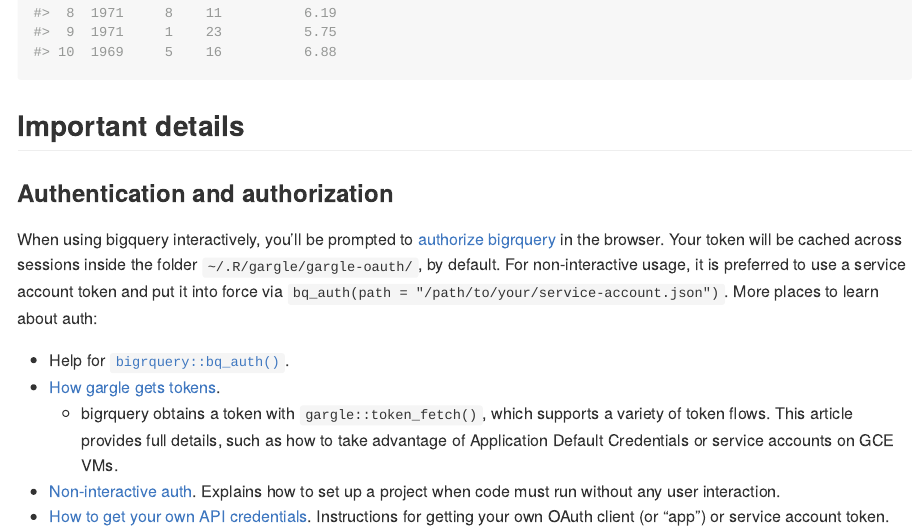
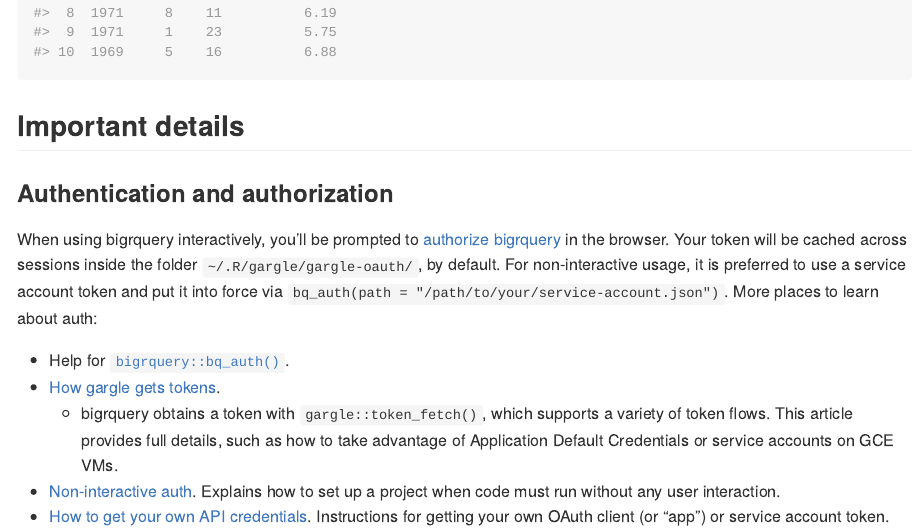
Before and after one commit to r-dbi/bigrquery, an R Markdown document (README.Rmd): the page in a window 1100 px wide, from 2470 px down. The pictures show the output file README.md that the author committed with the source, drawn offline in the style of GitHub; badge pictures from the web are left out.

Commit message:
'bigquery' --> 'bigrquery'

```diff
--- a/README.Rmd
+++ b/README.Rmd
@@ -110,7 +110,7 @@
 
 ### Authentication and authorization
 
-When using bigquery interactively, you'll be prompted to [authorize bigrquery](https://developers.google.com/bigquery/authorization) in the browser. Your token will be cached across sessions inside the folder `~/.R/gargle/gargle-oauth/`, by default. For non-interactive usage, it is preferred to use a service account token and put it into force via `bq_auth(path = "/path/to/your/service-account.json")`. More places to learn
+When using bigrquery interactively, you'll be prompted to [authorize bigrquery](https://developers.google.com/bigquery/authorization) in the browser. Your token will be cached across sessions inside the folder `~/.R/gargle/gargle-oauth/`, by default. For non-interactive usage, it is preferred to use a service account token and put it into force via `bq_auth(path = "/path/to/your/service-account.json")`. More places to learn
 about auth:
 
   * Help for [`bigrquery::bq_auth()`](https://bigrquery.r-dbi.org/reference/bq_auth.html).
```
Also changed, not shown: README.md.
